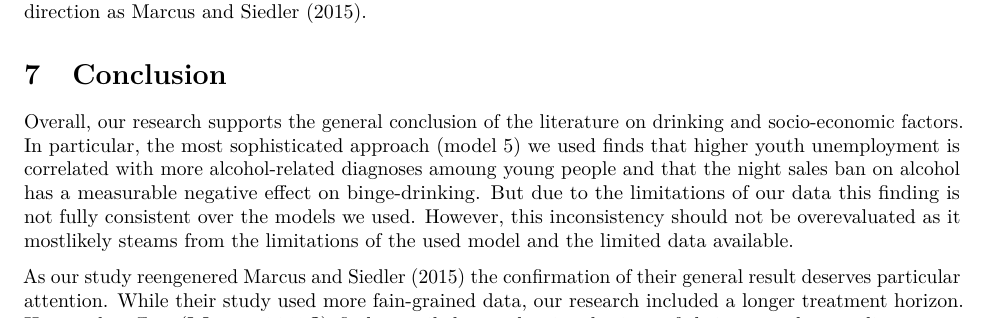
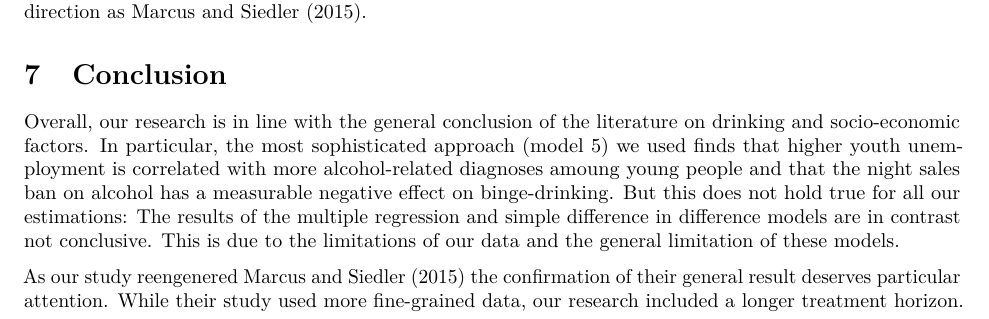
Before and after one commit to torbatschow/CSSR_Project, an R Markdown document (CSSR-Project.rmd): part of page 10 of 11, cut so that both start at the same text. Rendered offline with R 4.5, knitr and Pandoc, then LaTeX, with nearby package versions; some code elsewhere in the file could not run offline.

Commit message:
streamline intro and conclusion

```diff
--- a/CSSR-Project.rmd
+++ b/CSSR-Project.rmd
@@ -417,9 +417,9 @@ But again the result should be treated with care. The calculations are based on
 
 # Conclusion
 
-Overall, our research supports the general conclusion of the literature on drinking and socio-economic factors. In particular, the most sophisticated approach (model 5) we used finds that higher youth unemployment is correlated with more alcohol-related diagnoses amoung young people and that the night sales ban on alcohol has a measurable negative effect on binge-drinking. But due to the limitations of our data this finding is not fully consistent over the models we used. However, this inconsistency should not be overevaluated as it mostlikely steams from the limitations of the used model and the limited data available.
+Overall, our research is in line with the general conclusion of the literature on drinking and socio-economic factors. In particular, the most sophisticated approach (model 5) we used finds that higher youth unemployment is correlated with more alcohol-related diagnoses amoung young people and that the night sales ban on alcohol has a measurable negative effect on binge-drinking. But this does not hold true for all our estimations: The results of the multiple regression and simple difference in difference models are in contrast not conclusive. This is due to the limitations of our data and the general limitation of these models.
 
-As our study reengenered @Marcus.2015 the confirmation of their general result deserves particular attention. While their study used more fain-grained data, our research included a longer treatment horizon. Hence, the effect @Marcus2015 find prevailed over the time horizon of their research according to our findings.
+As our study reengenered @Marcus.2015 the confirmation of their general result deserves particular attention. While their study used more fine-grained data, our research included a longer treatment horizon. Hence, the effect @Marcus.2015 find prevailed over the time horizon of their research according to our findings.
 
 The research could be further improved by using more diaggregated data, in particular by using monthly numbers and the county level. This would increase the number of observations tremendously and allow therefore for more substantial results. It would also allow the inclusion of more controls as in we only relied on a small number of socio-economic controls. Many more controls exist, but we did not include them as they are not available as a time-series and on the regional level.
 
```
Also changed, not shown: CSSR-Project.pdf.
